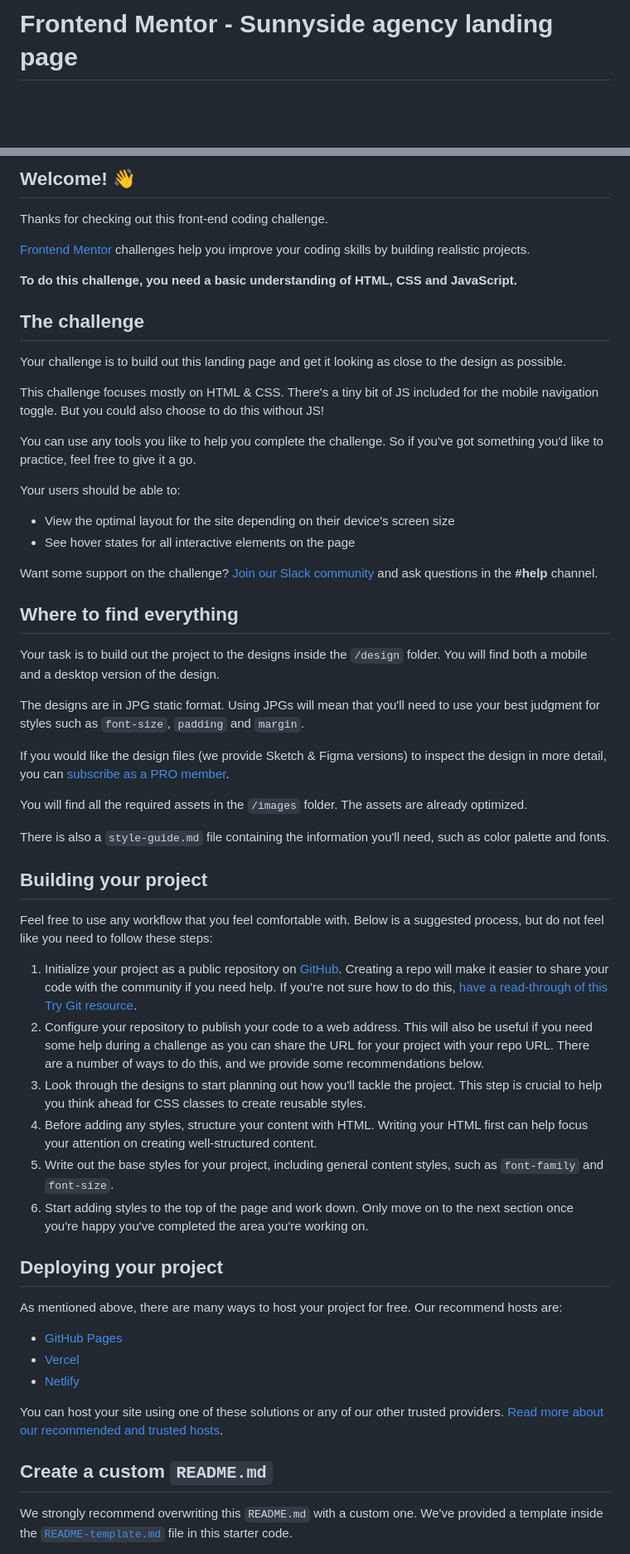
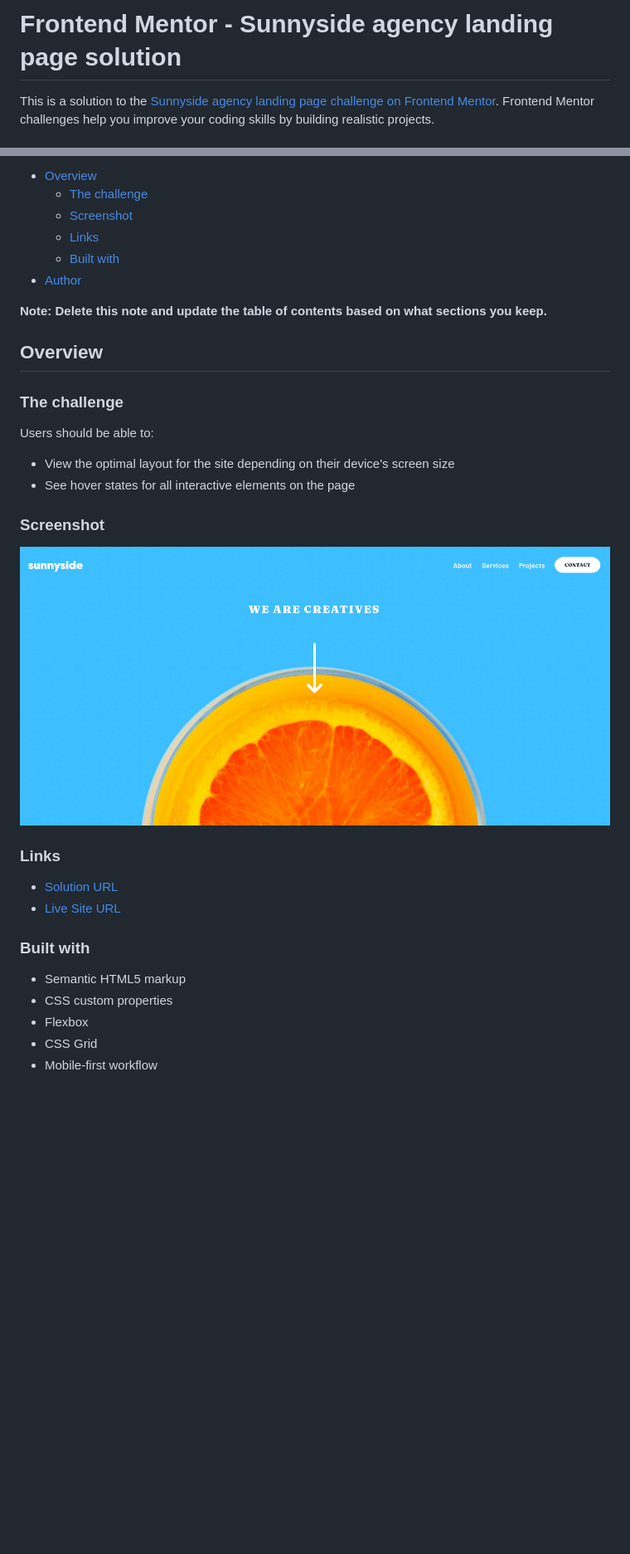
Before and after one commit to w3bdev1/landing-sunnyside, a Markdown page: README.md, 2 parts joined by grey strips. Shown: that part at 83% size. Rendered like a GitHub page; pictures changed too: screenshot.png (added); blank space fills up the shorter version.

```diff
--- a/README.md
+++ b/README.md
@@ -1,2 +1,3 @@
-# Frontend Mentor - Sunnyside agency landing page
+# Frontend Mentor - Sunnyside agency landing page solution
+This is a solution to the [Sunnyside agency landing page challenge on Frontend Mentor](https://www.frontendmentor.io/challenges/sunnyside-agency-landing-page-7yVs3B6ef). Frontend Mentor challenges help you improve your coding skills by building realistic projects.
 
@@ -4,61 +5,30 @@
 
-## Welcome! 👋
+- [Overview](#overview)
+  - [The challenge](#the-challenge)
+  - [Screenshot](#screenshot)
+  - [Links](#links)
+  - [Built with](#built-with)
+- [Author](#author)
 
-Thanks for checking out this front-end coding challenge.
+**Note: Delete this note and update the table of contents based on what sections you keep.**
 
-[Frontend Mentor](https://www.frontendmentor.io) challenges help you improve your coding skills by building realistic projects.
-
-**To do this challenge, you need a basic understanding of HTML, CSS and JavaScript.**
-
-## The challenge
-
-Your challenge is to build out this landing page and get it looking as close to the design as possible.
-
-This challenge focuses mostly on HTML & CSS. There's a tiny bit of JS included for the mobile navigation toggle. But you could also choose to do this without JS!
-
-You can use any tools you like to help you complete the challenge. So if you've got something you'd like to practice, feel free to give it a go.
-
-Your users should be able to:
-
+## Overview
+### The challenge
+Users should be able to:
 - View the optimal layout for the site depending on their device's screen size
 - See hover states for all interactive elements on the page
 
-Want some support on the challenge? [Join our Slack community](https://www.frontendmentor.io/slack) and ask questions in the **#help** channel.
+### Screenshot
+![](./screenshot.png)
 
-## Where to find everything
+### Links
+- [Solution URL](https://github.com/w3bdev1/landing-sunnyside)
+- [Live Site URL](https://w3bdev1.github.io/landing-sunnyside/)
 
-Your task is to build out the project to the designs inside the `/design` folder. You will find both a mobile and a desktop version of the design.
+### Built with
+- Semantic HTML5 markup
+- CSS custom properties
+- Flexbox
+- CSS Grid
+- Mobile-first workflow
 
-The designs are in JPG static format. Using JPGs will mean that you'll need to use your best judgment for styles such as `font-size`, `padding` and `margin`.
-
-If you would like the design files (we provide Sketch & Figma versions) to inspect the design in more detail, you can [subscribe as a PRO member](https://www.frontendmentor.io/pro).
-
-You will find all the required assets in the `/images` folder. The assets are already optimized.
-
-There is also a `style-guide.md` file containing the information you'll need, such as color palette and fonts.
-
-## Building your project
-
-Feel free to use any workflow that you feel comfortable with. Below is a suggested process, but do not feel like you need to follow these steps:
-
-1. Initialize your project as a public repository on [GitHub](https://github.com/). Creating a repo will make it easier to share your code with the community if you need help. If you're not sure how to do this, [have a read-through of this Try Git resource](https://try.github.io/).
-2. Configure your repository to publish your code to a web address. This will also be useful if you need some help during a challenge as you can share the URL for your project with your repo URL. There are a number of ways to do this, and we provide some recommendations below.
-3. Look through the designs to start planning out how you'll tackle the project. This step is crucial to help you think ahead for CSS classes to create reusable styles.
-4. Before adding any styles, structure your content with HTML. Writing your HTML first can help focus your attention on creating well-structured content.
-5. Write out the base styles for your project, including general content styles, such as `font-family` and `font-size`.
-6. Start adding styles to the top of the page and work down. Only move on to the next section once you're happy you've completed the area you're working on.
-
-## Deploying your project
-
-As mentioned above, there are many ways to host your project for free. Our recommend hosts are:
-
-- [GitHub Pages](https://pages.github.com/)
-- [Vercel](https://vercel.com/)
-- [Netlify](https://www.netlify.com/)
-
-You can host your site using one of these solutions or any of our other trusted providers. [Read more about our recommended and trusted hosts](https://medium.com/frontend-mentor/frontend-mentor-trusted-hosting-providers-bf000dfebe).
-
-## Create a custom `README.md`
-
-We strongly recommend overwriting this `README.md` with a custom one. We've provided a template inside the [`README-template.md`](./README-template.md) file in this starter code.
-
```
Also changed, not shown: other parts of README.md (+5 -31 lines).
